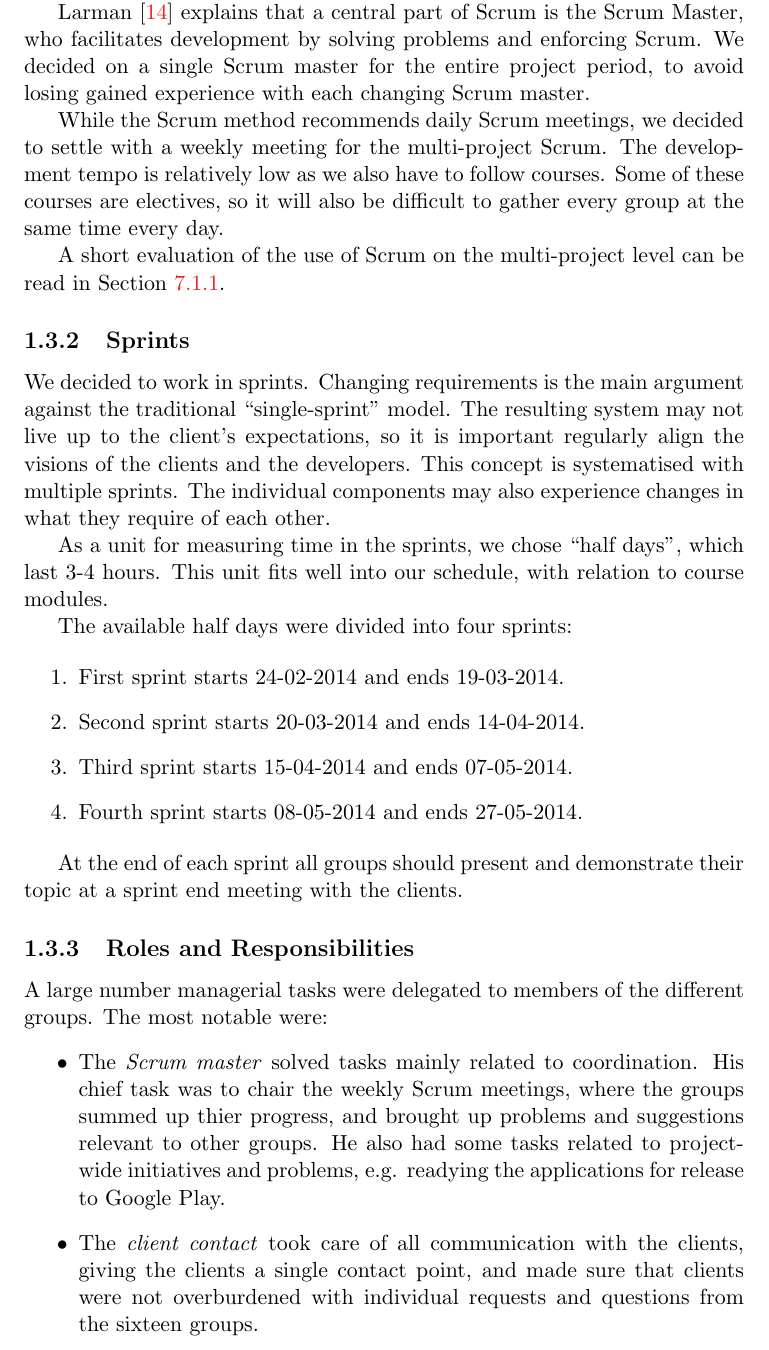
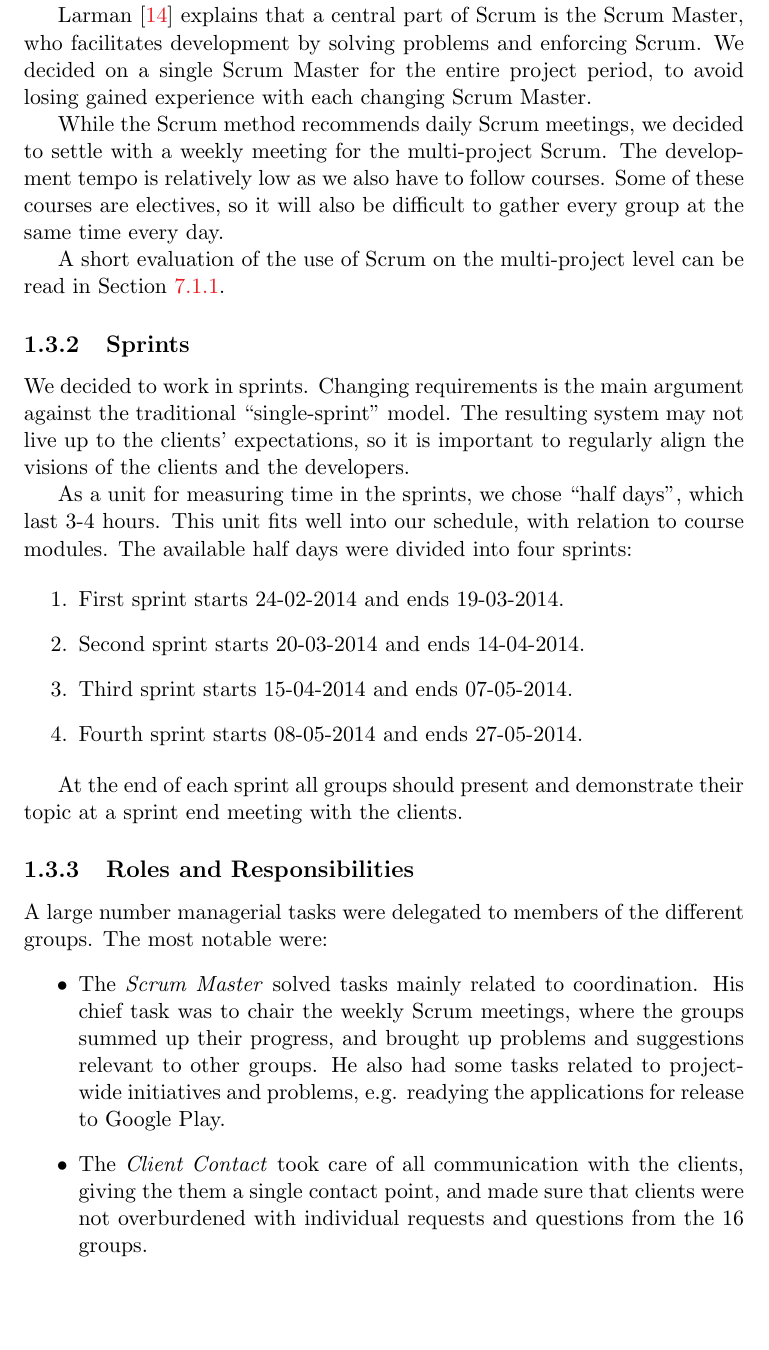
Before and after one commit to frmi/sw605f14-latex, a LaTeX thesis (master.tex, which reads documents/Collaboration/multiproject.tex): part of page 13 of 94, cut so that both start at the same text, the shorter picture padded with empty space. Compiled offline with pdfLaTeX.

Commit message:
chapter 1 done

```diff
--- a/documents/Collaboration/multiproject.tex
+++ b/documents/Collaboration/multiproject.tex
@@ -10,16 +10,20 @@ By vote, the multi-project development team decided to use Scrum at the overall
 We also decided to encourage the use of Scrum in the project groups, but to leave the final decision to the individual groups.
 
-Larman \cite{larmanAgile} explains that a central part of Scrum is the Scrum Master, who facilitates development by solving problems and enforcing Scrum. We decided on a single Scrum master for the entire project period, to avoid losing gained experience with each changing Scrum master.
+Larman \cite{larmanAgile} explains that a central part of Scrum is the Scrum Master, who facilitates development by solving problems and enforcing Scrum.
+We decided on a single Scrum Master for the entire project period, to avoid losing gained experience with each changing Scrum Master.
 
-While the Scrum method recommends daily Scrum meetings, we decided to settle with a weekly meeting for the multi-project Scrum. The development tempo is relatively low as we also have to follow courses. Some of these courses are electives, so it will also be difficult to gather every group at the same time every day.
+While the Scrum method recommends daily Scrum meetings, we decided to settle with a weekly meeting for the multi-project Scrum. The development tempo is relatively low as we also have to follow courses.
+Some of these courses are electives, so it will also be difficult to gather every group at the same time every day.
 
 A short evaluation of the use of Scrum on the multi-project level can be read in \cref{sec:eval:multiproject:scrum}.
 
 \subsection{Sprints}
-We decided to work in sprints. Changing requirements is the main argument against the traditional ``single-sprint'' model. The resulting system may not live up to the client's expectations, so it is important regularly align the visions of the clients and the developers. This concept is systematised with multiple sprints. The individual components may also experience changes in what they require of each other.
+We decided to work in sprints.
+Changing requirements is the main argument against the traditional ``single-sprint'' model.
+The resulting system may not live up to the clients' expectations, so it is important to regularly align the visions of the clients and the developers.
 
-As a unit for measuring time in the sprints, we chose ``half days'', which last 3-4 hours. This unit fits well into our schedule, with relation to course modules.
-
+As a unit for measuring time in the sprints, we chose ``half days'', which last 3-4 hours.
+This unit fits well into our schedule, with relation to course modules.
 The available half days were divided into four sprints:
 
 \begin{enumerate}
@@ -33,9 +37,13 @@ At the end of each sprint all groups should present and demonstrate their topic
 
 \subsection{Roles and Responsibilities}
 \label{sec:collab:multiproject:roles}
-A large number managerial tasks were delegated to members of the different groups. The most notable were:
+A large number managerial tasks were delegated to members of the different groups.
+The most notable were:
 \begin{itemize}
-	\item The \textit{Scrum master} solved tasks mainly related to coordination. His chief task was to chair the weekly Scrum meetings, where the groups summed up thier progress, and brought up problems and suggestions relevant to other groups. He also had some tasks related to project-wide initiatives and problems, e.g. readying the applications for release to Google Play.
-	\item The \textit{client contact} took care of all communication with the clients, giving the clients a single contact point, and made sure that clients were not overburdened with individual requests and questions from the sixteen groups.
-	\item The \textit{sprint end specialist} was appointed after the problematic first sprint review meeting (described in \cref{sec:collab:sprintend}). His task was to plan and organise the sprint review meetings, where the groups' progress is presented to the clients.
+	\item The \textit{Scrum Master} solved tasks mainly related to coordination.
+	His chief task was to chair the weekly Scrum meetings, where the groups summed up their progress, and brought up problems and suggestions relevant to other groups.
+	He also had some tasks related to project-wide initiatives and problems, e.g. readying the applications for release to Google Play.
+	\item The \textit{Client Contact} took care of all communication with the clients, giving the them a single contact point, and made sure that clients were not overburdened with individual requests and questions from the 16 groups.
+	\item The \textit{Sprint End Specialist} was appointed after the problematic first sprint review meeting, described in \cref{sec:collab:sprintend}.
+	His task was to plan and organise the sprint review meetings, where the groups' progress is presented to the clients.
 \end{itemize}
```
Also changed, not shown: documents/Collaboration/multiproject.tex (8 more changed lines).
